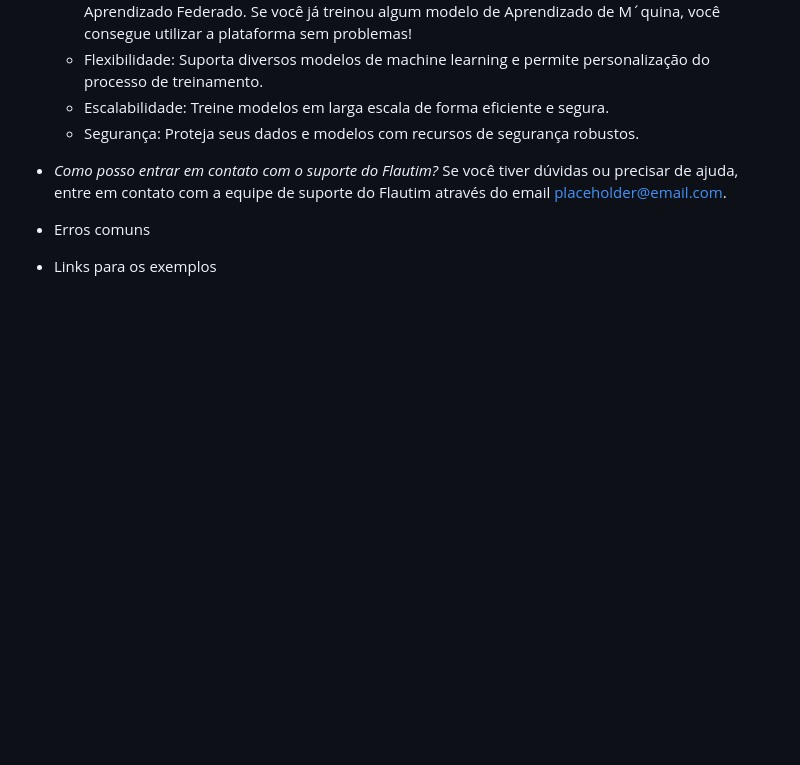
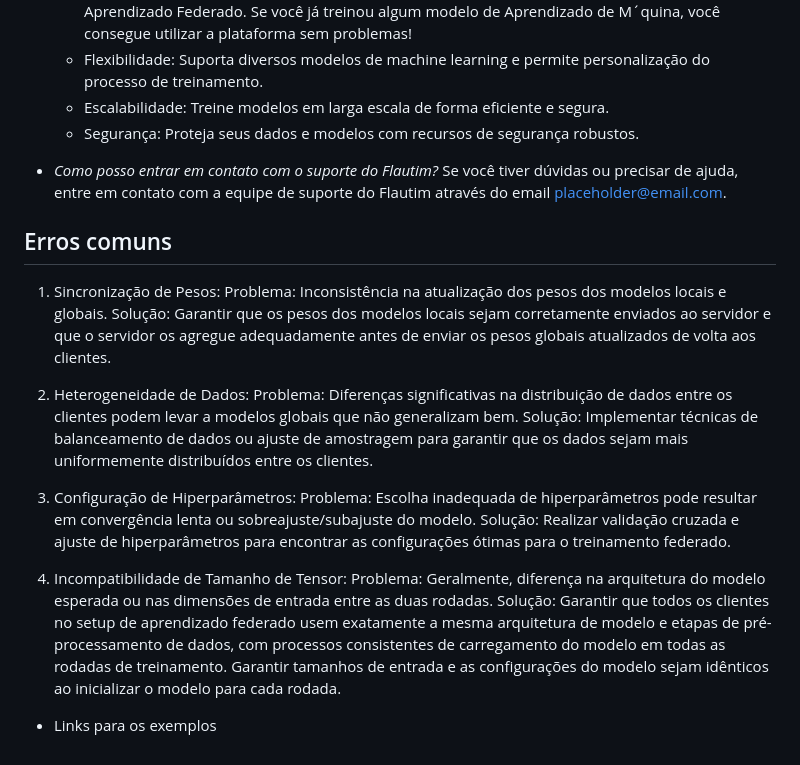
Before and after one commit to FutureLab-DCC/flautim_restful_api, a Markdown page: README.md, the part around the change. GitHub-like rendering; blank space fills up the shorter version.

```diff
--- a/README.md
+++ b/README.md
@@ -44,5 +44,21 @@ Seguindo esses simples passos, você poderá treinar seus modelos com colaboraç
 - *Como posso entrar em contato com o suporte do Flautim?*
     Se você tiver dúvidas ou precisar de ajuda, entre em contato com a equipe de suporte do Flautim através do email placeholder@email.com.
 
-- Erros comuns
+##  Erros comuns
+1. Sincronização de Pesos:
+    Problema: Inconsistência na atualização dos pesos dos modelos locais e globais.
+    Solução: Garantir que os pesos dos modelos locais sejam corretamente enviados ao servidor e que o servidor os agregue adequadamente antes de enviar os pesos globais atualizados de volta aos clientes.
+
+2. Heterogeneidade de Dados:
+    Problema: Diferenças significativas na distribuição de dados entre os clientes podem levar a modelos globais que não generalizam bem.
+    Solução: Implementar técnicas de balanceamento de dados ou ajuste de amostragem para garantir que os dados sejam mais uniformemente distribuídos entre os clientes.
+
+3. Configuração de Hiperparâmetros:
+    Problema: Escolha inadequada de hiperparâmetros pode resultar em convergência lenta ou sobreajuste/subajuste do modelo.
+    Solução: Realizar validação cruzada e ajuste de hiperparâmetros para encontrar as configurações ótimas para o treinamento federado.
+
+4. Incompatibilidade de Tamanho de Tensor:
+    Problema: Geralmente, diferença na arquitetura do modelo esperada ou nas dimensões de entrada entre as duas rodadas.
+    Solução: Garantir que todos os clientes no setup de aprendizado federado usem exatamente a mesma arquitetura de modelo e etapas de pré-processamento de dados, com processos consistentes de carregamento do modelo em todas as rodadas de treinamento. Garantir tamanhos de entrada e as configurações do modelo sejam idênticos ao inicializar o modelo para cada rodada.
+
 - Links para os exemplos
```
